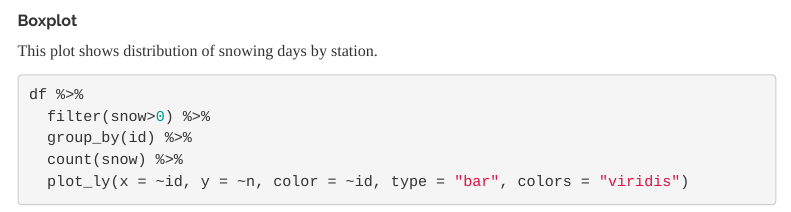
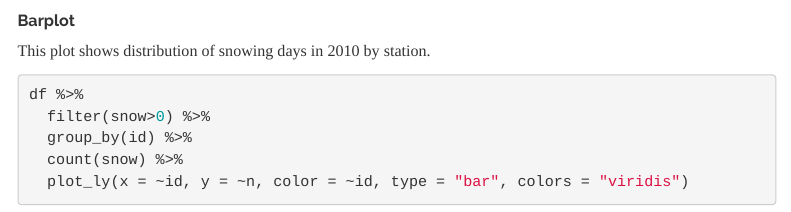
Before and after one commit to Veraverax/Veraverax.github.io, an R Markdown document (plotly.Rmd): the page in a window 1100 px wide, from 1220 px down. Rendered offline with R 4.5, knitr and Pandoc, with nearby package versions; some code elsewhere in the file could not run offline; menus at the side of the page are left out.

Commit message:
correct typos, still fail to knit dashboard

````diff
--- a/plotly.Rmd
+++ b/plotly.Rmd
@@ -61,9 +61,9 @@ df %>%
 ```
 
 
-##### Boxplot
+##### Barplot
 
-This plot shows distribution of snowing days by station.
+This plot shows distribution of snowing days in 2010 by station.
 ```{r}
 df %>%
   filter(snow>0) %>%
````
Also changed, not shown: dashboard.html, plotly.html.
